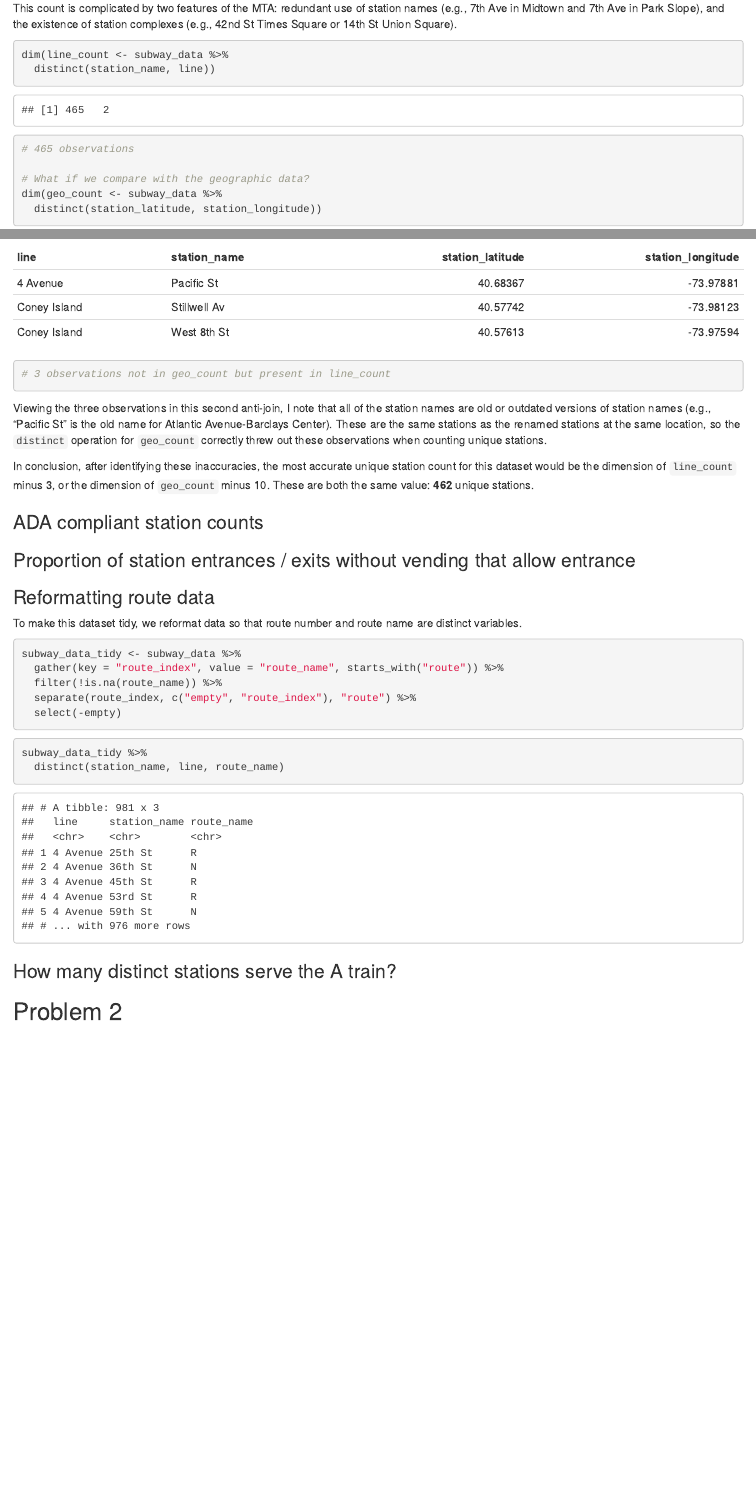
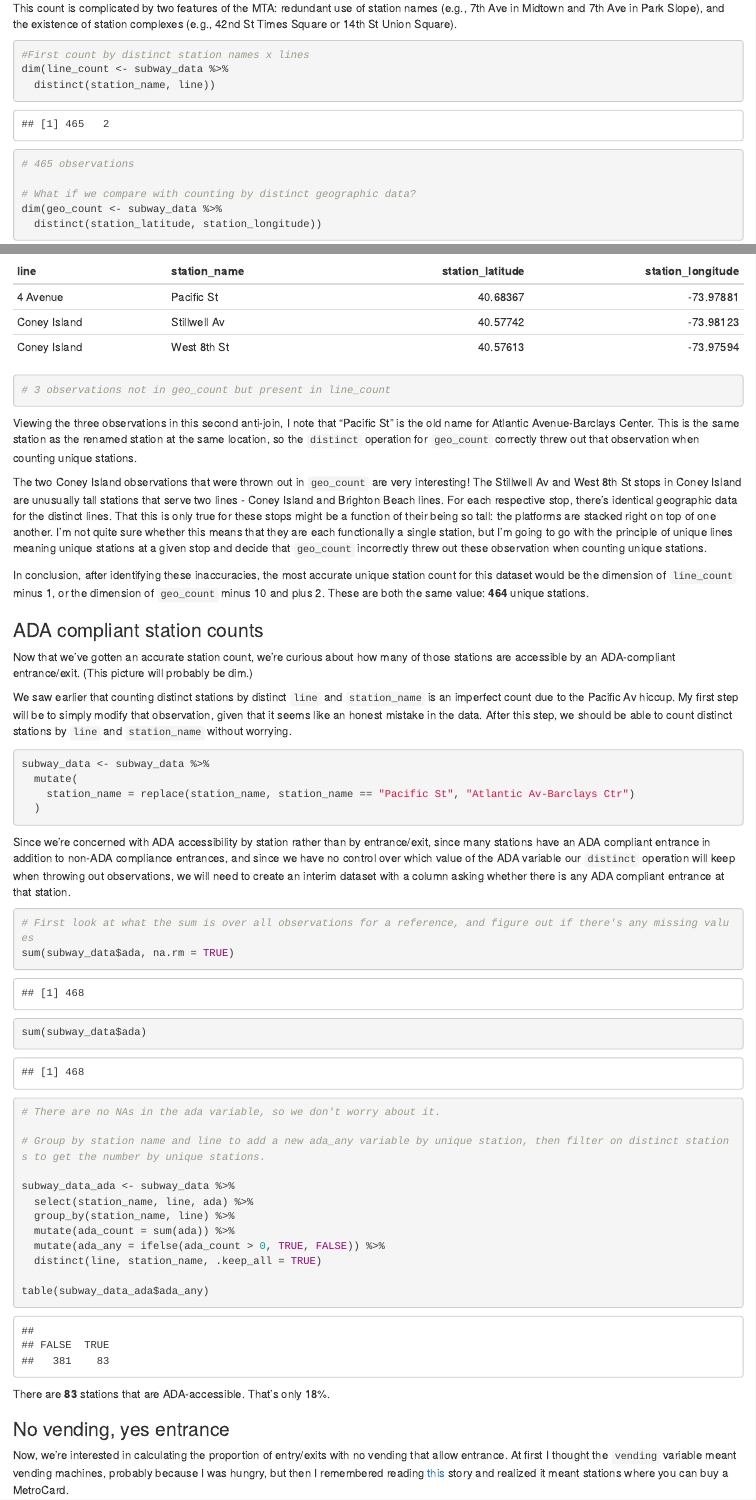
Before and after one commit to lauracosgrove/p8105_hw2_lec2197, an R Markdown document (homework2.Rmd): the page in a window 1100 px wide, from 770 px down, and a second part further down, joined at a grey line. The pictures show the output file homework2.html that the author committed with the source, opened offline.

Commit message:
finished problem 1

````diff
--- a/homework2.Rmd
+++ b/homework2.Rmd
@@ -35,12 +35,13 @@ _Note that stations are identified both by name and by line (e.g. 125th St A/B/C
 
 This count is complicated by two features of the MTA: redundant use of station names (e.g., 7th Ave in Midtown and 7th Ave in Park Slope), and the existence of station complexes (e.g., 42nd St Times Square or 14th St Union Square).
 
-```{r distinct stations}
+```{r distinct stations count}
+#First count by distinct station names x lines
 dim(line_count <- subway_data %>%
   distinct(station_name, line))
 # 465 observations
 
-# What if we compare with the geographic data?
+# What if we compare with counting by distinct geographic data?
 dim(geo_count <- subway_data %>%
   distinct(station_latitude, station_longitude))
 # 472 observations
@@ -88,13 +89,49 @@ anti_join(line_count, geo_count) %>%
 # 3 observations not in geo_count but present in line_count
 ```
 
-Viewing the three observations in this second anti-join, I note that all of the station names are old or outdated versions of station names (e.g., "Pacific St" is the old name for Atlantic Avenue-Barclays Center). These are the same stations as the renamed stations at the same location, so the `distinct` operation for `geo_count` correctly threw out these observations when counting unique stations.
+Viewing the three observations in this second anti-join, I note that "Pacific St" is the old name for Atlantic Avenue-Barclays Center. This is the same station as the renamed station at the same location, so the `distinct` operation for `geo_count` correctly threw out that observation when counting unique stations.
 
-In conclusion, after identifying these inaccuracies, the most accurate unique station count for this dataset would be the dimension of `line_count` minus 3, or the dimension of `geo_count` minus 10. These are both the same value: **462** unique stations.
+The two Coney Island observations that were thrown out in `geo_count` are very interesting! The Stillwell Av and West 8th St stops in Coney Island are unusually tall stations that serve two lines - Coney Island and Brighton Beach lines. For each respective stop, there's identical geographic data for the distinct lines. That this is only true for these stops might be a function of their being so tall: the platforms are stacked right on top of one another. I'm not quite sure whether this means that they are each functionally a single station, but I'm going to go with the principle of unique lines meaning unique stations at a given stop and decide that `geo_count` incorrectly threw out these observation when counting unique stations.
+
+In conclusion, after identifying these inaccuracies, the most accurate unique station count for this dataset would be the dimension of `line_count` minus 1, or the dimension of `geo_count` minus 10 and plus 2. These are both the same value: **464** unique stations.
 
 ### ADA compliant station counts
 
+Now that we've gotten an accurate station count, we're curious about how many of those stations are accessible by an ADA-compliant entrance/exit. (This picture will probably be dim.)
 
-### Proportion of station entrances / exits without vending that allow entrance
+We saw earlier that counting distinct stations by distinct `line` and `station_name` is an imperfect count due to the Pacific Av hiccup. My first step will be to simply modify that observation, given that it seems like an honest mistake in the data. After this step, we should be able to count distinct stations by `line` and `station_name` without worrying.
 
+```{r Pacific Ave mod}
+subway_data <- subway_data %>%
+  mutate(
+    station_name = replace(station_name, station_name == "Pacific St", "Atlantic Av-Barclays Ctr")
+  )
+```
 
+Since we're concerned with ADA accessibility by station rather than by entrance/exit, since many stations have an ADA compliant entrance in addition to non-ADA compliance entrances, and since we have no control over which value of the ADA variable our `distinct` operation will keep when throwing out observations, we will need to create an interim dataset with a column asking whether there is any ADA compliant entrance at that station.
+
+```{r ADA compliance}
+# First look at what the sum is over all observations for a reference, and figure out if there's any missing values
+sum(subway_data$ada, na.rm = TRUE)
+sum(subway_data$ada)
+
+# There are no NAs in the ada variable, so we don't worry about it.
+
+# Group by station name and line to add a new ada_any variable by unique station, then filter on distinct stations to get the number by unique stations.
+
+subway_data_ada <- subway_data %>%
+  select(station_name, line, ada) %>%
+  group_by(station_name, line) %>%
+  mutate(ada_count = sum(ada)) %>%
+  mutate(ada_any = ifelse(ada_count > 0, TRUE, FALSE)) %>%
+  distinct(line, station_name, .keep_all = TRUE)
+
+table(subway_data_ada$ada_any)
+
+```
+
+There are **83** stations that are ADA-accessible. That's only 18%.
+
+### No vending, yes entrance
+
+Now, we're interested in calculating the proportion of entry/exits with no vending that allow entrance. At first I thought the `vending` variable meant vending machines, probably because I was hungry, but then I remembered reading [this](https://jalopnik.com/the-nyc-subway-metrocard-vending-machines-apparently-re-1827450266) story and realized it meant stations where you can buy a MetroCard.
@@ -114,3 +165,2 @@ subway_data_tidy <- subway_data %>%
 ```{r distinct routes tidy}
 subway_data_tidy %>%
-  distinct(station_name, line, route_name)
@@ -117,7 +184,6 @@ subway_data_tidy %>%
 ```
 
-### How many distinct stations serve the A train?
-
+Seventeen out of 60 stations, or **28.3%**, of stations that serve the A train have an ADA-compliant entrance.
 
 ## Problem 2
 
````
Also changed, not shown: homework2.html, homework2.Rmd (43 more changed lines).
